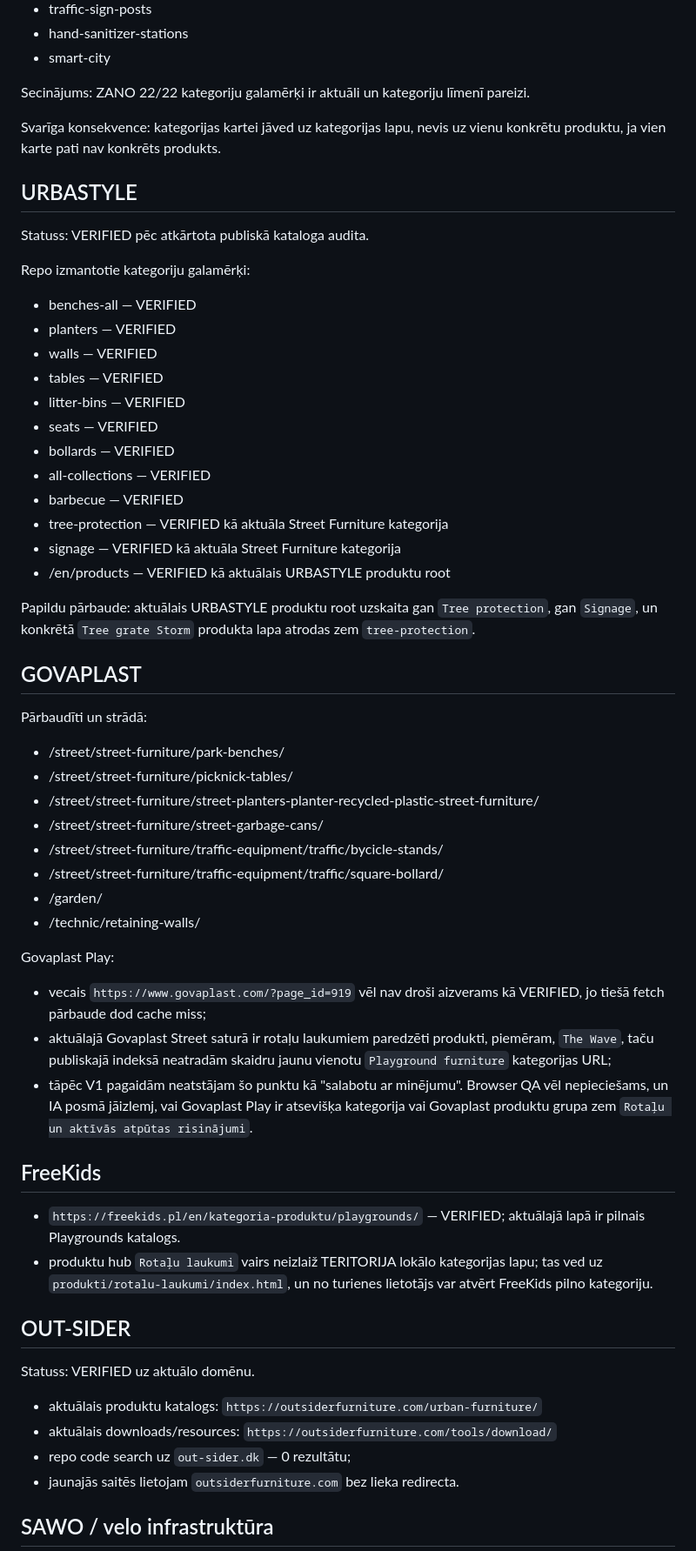
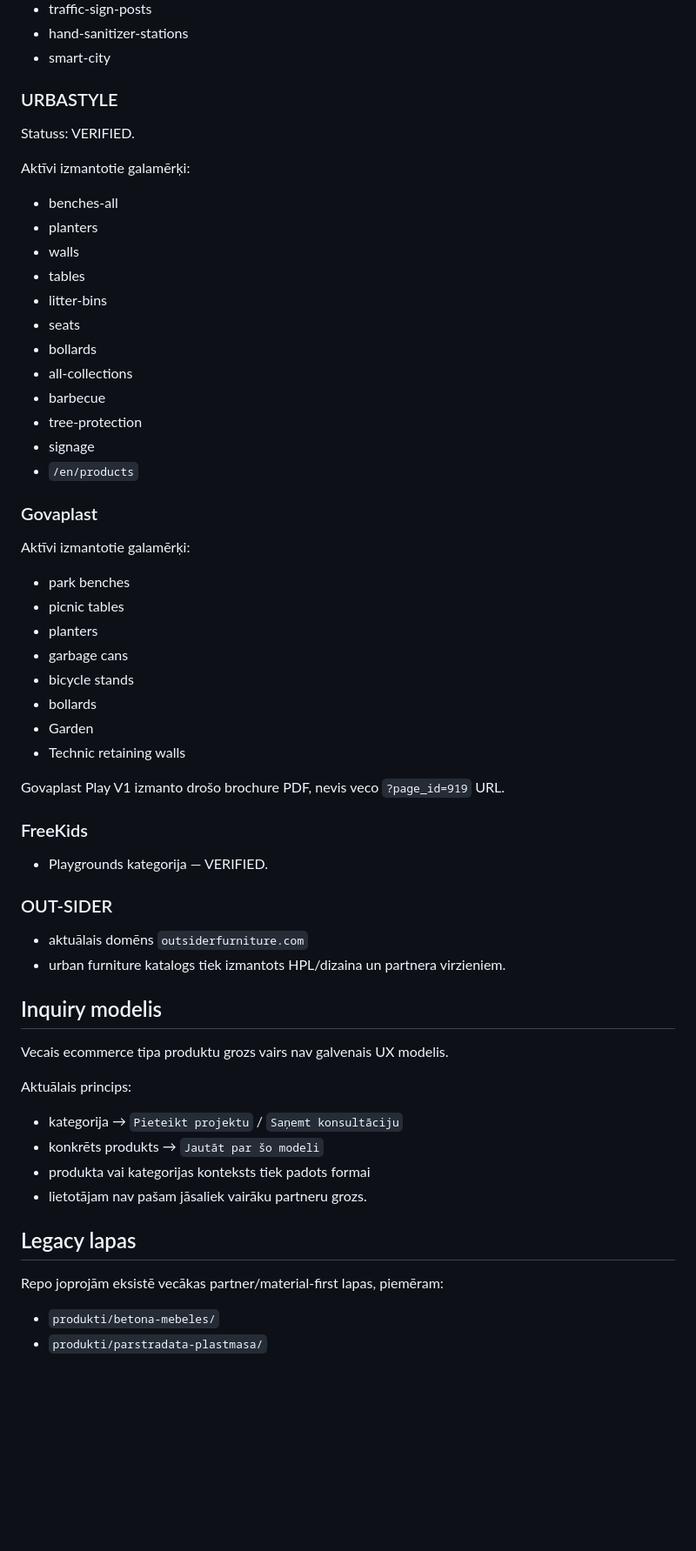
Before and after one commit to davisl24/Teritorija.lv, a Markdown page: LINK_AUDIT.md, the part around one of its changes. Shown at 87% size. GitHub-like rendering; blank space fills up the shorter version.

Commit message:
Refresh link audit for locked IA and visual content structure

```diff
--- a/LINK_AUDIT.md
+++ b/LINK_AUDIT.md
@@ -30,60 +226,60 @@ Pārbaudīti visi 21 Street Furniture kategoriju URL + Smart City:
 - hand-sanitizer-stations
 - smart-city
 
-Secinājums: ZANO 22/22 kategoriju galamērķi ir aktuāli un kategoriju līmenī pareizi.
+### URBASTYLE
 
-Svarīga konsekvence: kategorijas kartei jāved uz kategorijas lapu, nevis uz vienu konkrētu produktu, ja vien karte pati nav konkrēts produkts.
+Statuss: VERIFIED.
 
-## URBASTYLE
+Aktīvi izmantotie galamērķi:
+- benches-all
+- planters
+- walls
+- tables
+- litter-bins
+- seats
+- bollards
+- all-collections
+- barbecue
+- tree-protection
+- signage
+- `/en/products`
 
-Statuss: VERIFIED pēc atkārtota publiskā kataloga audita.
+### Govaplast
 
-Repo izmantotie kategoriju galamērķi:
-- benches-all — VERIFIED
-- planters — VERIFIED
-- walls — VERIFIED
-- tables — VERIFIED
-- litter-bins — VERIFIED
-- seats — VERIFIED
-- bollards — VERIFIED
-- all-collections — VERIFIED
-- barbecue — VERIFIED
-- tree-protection — VERIFIED kā aktuāla Street Furniture kategorija
-- signage — VERIFIED kā aktuāla Street Furniture kategorija
-- /en/products — VERIFIED kā aktuālais URBASTYLE produktu root
+Aktīvi izmantotie galamērķi:
+- park benches
+- picnic tables
+- planters
+- garbage cans
+- bicycle stands
+- bollards
+- Garden
+- Technic retaining walls
 
-Papildu pārbaude: aktuālais URBASTYLE produktu root uzskaita gan `Tree protection`, gan `Signage`, un konkrētā `Tree grate Storm` produkta lapa atrodas zem `tree-protection`.
+Govaplast Play V1 izmanto drošo brochure PDF, nevis veco `?page_id=919` URL.
 
-## GOVAPLAST
+### FreeKids
 
-Pārbaudīti un strādā:
-- /street/street-furniture/park-benches/
-- /street/street-furniture/picknick-tables/
-- /street/street-furniture/street-planters-planter-recycled-plastic-street-furniture/
-- /street/street-furniture/street-garbage-cans/
-- /street/street-furniture/traffic-equipment/traffic/bycicle-stands/
-- /street/street-furniture/traffic-equipment/traffic/square-bollard/
-- /garden/
-- /technic/retaining-walls/
+- Playgrounds kategorija — VERIFIED.
 
-Govaplast Play:
-- vecais `https://www.govaplast.com/?page_id=919` vēl nav droši aizverams kā VERIFIED, jo tiešā fetch pārbaude dod cache miss;
-- aktuālajā Govaplast Street saturā ir rotaļu laukumiem paredzēti produkti, piemēram, `The Wave`, taču publiskajā indeksā neatradām skaidru jaunu vienotu `Playground furniture` kategorijas URL;
-- tāpēc V1 pagaidām neatstājam šo punktu kā "salabotu ar minējumu". Browser QA vēl nepieciešams, un IA posmā jāizlemj, vai Govaplast Play ir atsevišķa kategorija vai Govaplast produktu grupa zem `Rotaļu un aktīvās atpūtas risinājumi`.
+### OUT-SIDER
 
-## FreeKids
+- aktuālais domēns `outsiderfurniture.com`
+- urban furniture katalogs tiek izmantots HPL/dizaina un partnera virzieniem.
 
-- `https://freekids.pl/en/kategoria-produktu/playgrounds/` — VERIFIED; aktuālajā lapā ir pilnais Playgrounds katalogs.
-- produktu hub `Rotaļu laukumi` vairs neizlaiž TERITORIJA lokālo kategorijas lapu; tas ved uz `produkti/rotalu-laukumi/index.html`, un no turienes lietotājs var atvērt FreeKids pilno kategoriju.
+## Inquiry modelis
 
-## OUT-SIDER
+Vecais ecommerce tipa produktu grozs vairs nav galvenais UX modelis.
 
-Statuss: VERIFIED uz aktuālo domēnu.
+Aktuālais princips:
+- kategorija → `Pieteikt projektu` / `Saņemt konsultāciju`
+- konkrēts produkts → `Jautāt par šo modeli`
+- produkta vai kategorijas konteksts tiek padots formai
+- lietotājam nav pašam jāsaliek vairāku partneru grozs.
 
-- aktuālais produktu katalogs: `https://outsiderfurniture.com/urban-furniture/`
-- aktuālais downloads/resources: `https://outsiderfurniture.com/tools/download/`
-- repo code search uz `out-sider.dk` — 0 rezultātu;
-- jaunajās saitēs lietojam `outsiderfurniture.com` bez lieka redirecta.
+## Legacy lapas
 
-## SAWO / velo infrastruktūra
+Repo joprojām eksistē vecākas partner/material-first lapas, piemēram:
+- `produkti/betona-mebeles/`
+- `produkti/parstradata-plastmasa/`
 
```
Also changed, not shown: other parts of LINK_AUDIT.md (+221 -118 lines).
